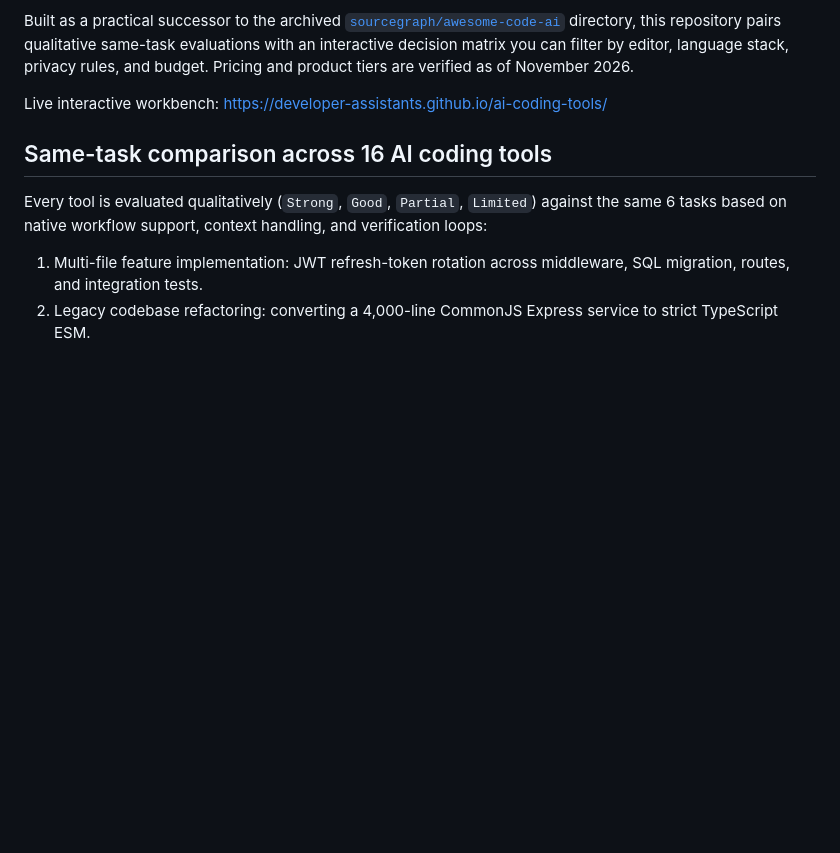
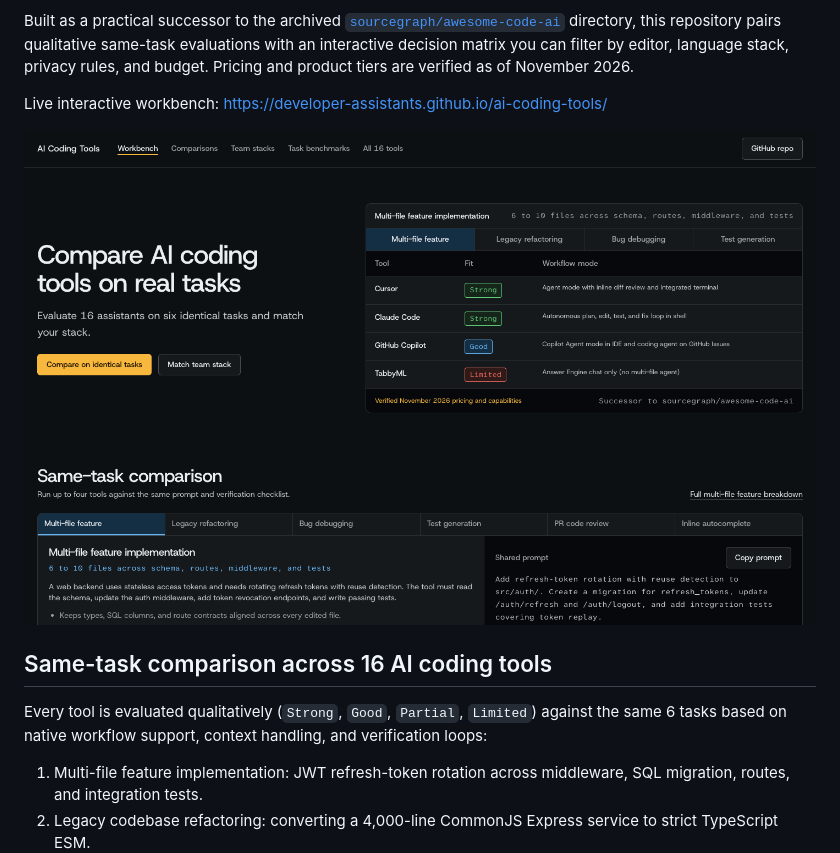
Before and after one commit to developer-assistants/ai-coding-tools, a Markdown page: README.md, the part around the change. GitHub-like rendering; pictures changed too: docs/assets/workbench-preview.png (added); blank space fills up the shorter version.

Commit message:
feat(assets): add raster OG image, Console favicons, and README workbench preview

```diff
--- a/README.md
+++ b/README.md
@@ -10,6 +10,8 @@
 Built as a practical successor to the archived [`sourcegraph/awesome-code-ai`](https://github.com/sourcegraph/awesome-code-ai) directory, this repository pairs qualitative same-task evaluations with an interactive decision matrix you can filter by editor, language stack, privacy rules, and budget. Pricing and product tiers are verified as of November 2026.
 
 Live interactive workbench: [https://developer-assistants.github.io/ai-coding-tools/](https://developer-assistants.github.io/ai-coding-tools/)
+
+![AI Coding Tools same-task comparison workbench](./docs/assets/workbench-preview.png)
 
 ## Same-task comparison across 16 AI coding tools
 
```
Also changed, not shown: public/apple-touch-icon.png (added), public/favicon-32x32.png (added), public/og-image.png (added), 2 other files.
